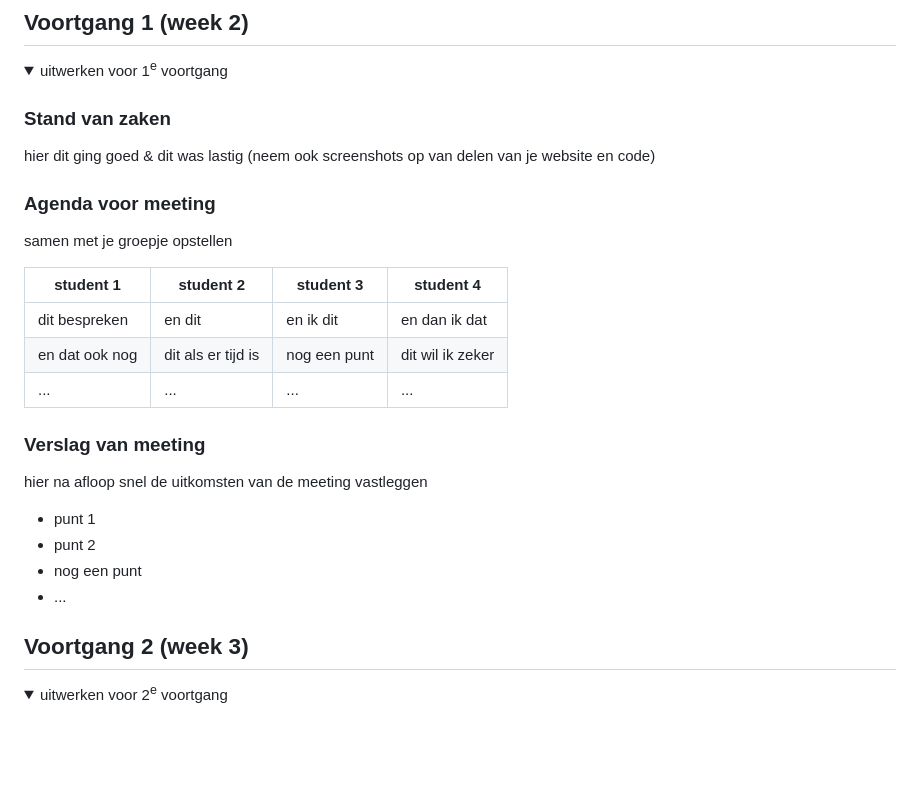
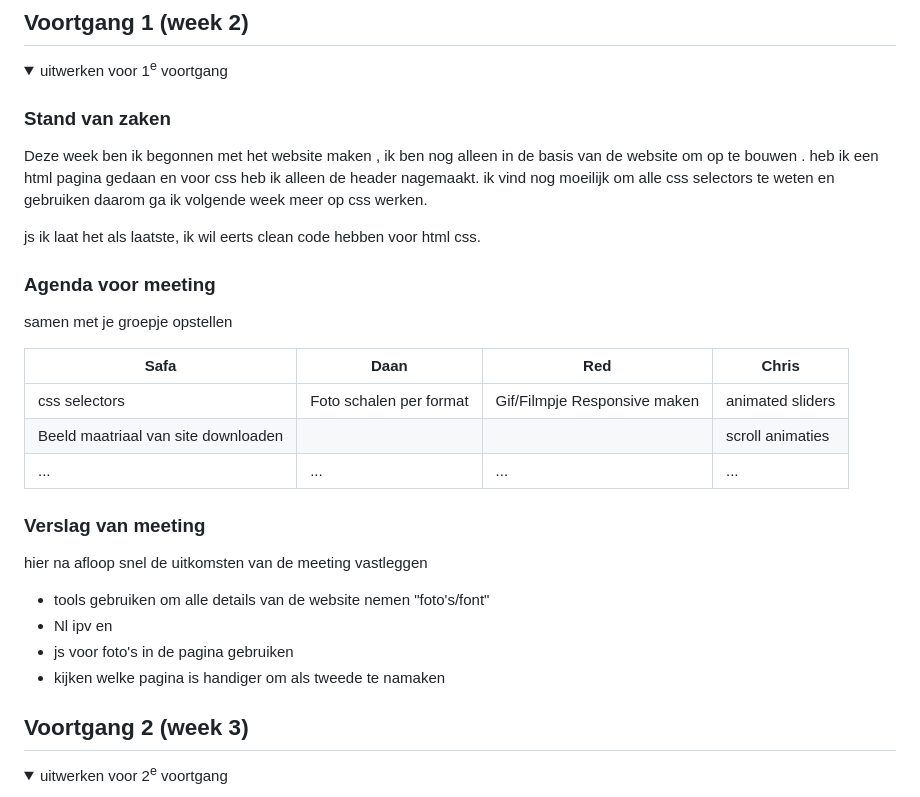
Before and after one commit to sofy98/Blokweb, a Markdown page: README.md, the part around the change. Drawn GitHub-style; folded sections open; blank space fills up the shorter version.

```diff
--- a/README.md
+++ b/README.md
@@ -107,26 +107,29 @@ Bij de kleurenblindheidstest in Chrome werden alle opties grondig getest. Over h
   <summary>uitwerken voor 1<sup>e</sup> voortgang</summary>
 
   ### Stand van zaken
-  hier dit ging goed & dit was lastig (neem ook screenshots op van delen van je website en code)
+
+Deze week ben ik begonnen met het website maken , ik ben nog alleen in de basis van de website om op te bouwen . heb ik een html pagina gedaan en voor css heb ik alleen de header nagemaakt. ik vind nog moeilijk om alle css selectors te weten en gebruiken daarom ga ik volgende week meer op css werken.
+
+js ik laat het als laatste, ik wil eerts clean code hebben voor html css.
 
 
   ### Agenda voor meeting
   samen met je groepje opstellen
 
-  | student 1      | student 2          | student 3    | student 4        |
+  | Safa           | Daan               | Red          | Chris            |
   | ---            | ---                | ---          | ---              |
-  | dit bespreken  | en dit             | en ik dit    | en dan ik dat    |
-  | en dat ook nog | dit als er tijd is | nog een punt | dit wil ik zeker |
+  | css selectors  | Foto schalen per format             | Gif/Filmpje Responsive maken	   |  animated sliders |
+  |Beeld maatriaal van site downloaden| | | scroll animaties|
   | ...            | ...                | ...          | ...              |
 
 
   ### Verslag van meeting
   hier na afloop snel de uitkomsten van de meeting vastleggen
 
-  - punt 1
-  - punt 2
-  - nog een punt
-  - ...
+  - tools gebruiken om alle details van de website nemen "foto's/font"
+  - Nl ipv en
+  - js voor foto's in de pagina gebruiken
+  - kijken welke pagina is handiger om als tweede te namaken
 
 </details>
 
```
